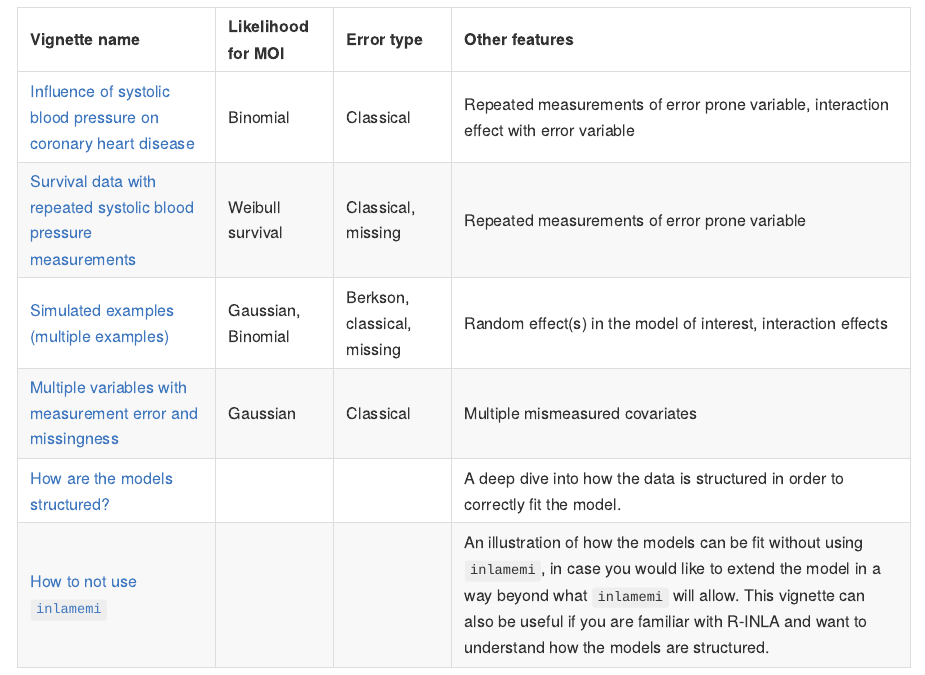
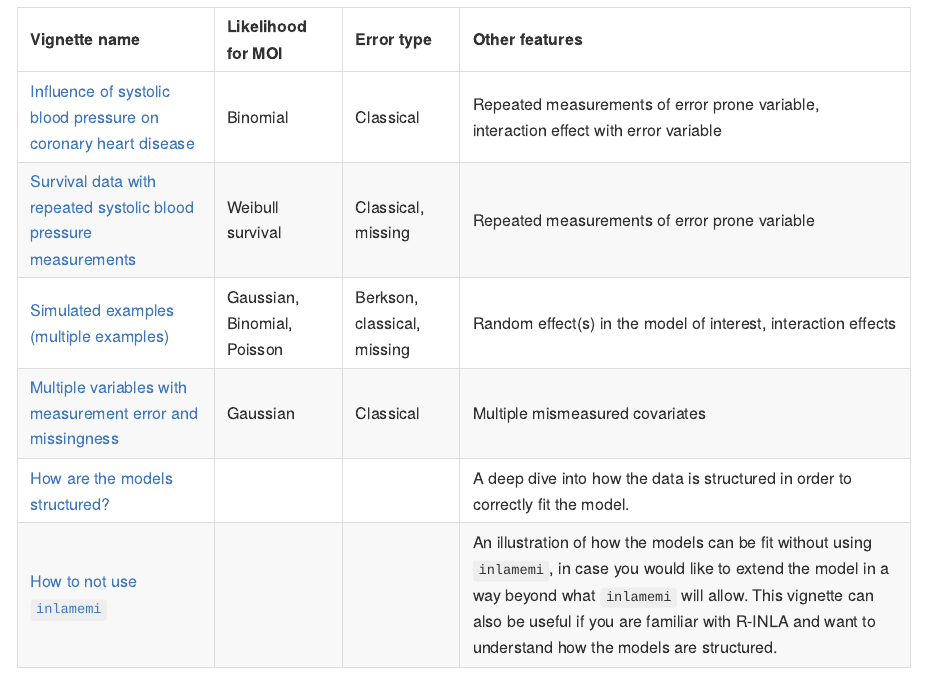
Before and after one commit to emmaSkarstein/inlamemi, an R Markdown document (README.Rmd): the page in a window 1100 px wide, from 940 px down. The pictures show the output file README.md that the author committed with the source, drawn offline in the style of GitHub; badge pictures from the web are left out.

Commit message:
update readme

```diff
--- a/README.Rmd
+++ b/README.Rmd
@@ -53,7 +53,7 @@ Examples of how to use the package can be found in the vignettes.
 |:-----------|:----------|:--------|:----------|
 |[Influence of systolic blood pressure on coronary heart disease](https://emmaskarstein.github.io/inlamemi/articles/Framingham_heart_study.html) | Binomial | Classical | Repeated measurements of error prone variable, interaction effect with error variable |
 |[Survival data with repeated systolic blood pressure measurements](https://emmaskarstein.github.io/inlamemi/articles/nhanes_survival.html) | Weibull survival | Classical, missing | Repeated measurements of error prone variable|
-| [Simulated examples (multiple examples)](https://emmaskarstein.github.io/inlamemi/articles/simulated_examples.html) | Gaussian, Binomial | Berkson, classical, missing | Random effect(s) in the model of interest, interaction effects |
+| [Simulated examples (multiple examples)](https://emmaskarstein.github.io/inlamemi/articles/simulated_examples.html) | Gaussian, Binomial, Poisson | Berkson, classical, missing | Random effect(s) in the model of interest, interaction effects |
 | [Multiple variables with measurement error and missingness](https://emmaskarstein.github.io/inlamemi/articles/multiple_error_variables.html) | Gaussian | Classical |  Multiple mismeasured covariates |
 |[How are the models structured?](https://emmaskarstein.github.io/inlamemi/articles/Visualize_model_structure.html) ||| A deep dive into how the data is structured in order to correctly fit the model. |
 |[How to not use `inlamemi`](https://emmaskarstein.github.io/inlamemi/articles/how_to_not_use_inlamemi.html) ||| An illustration of how the models can be fit without using `inlamemi`, in case you would like to extend the model in a way beyond what `inlamemi` will allow. This vignette can also be useful if you are familiar with R-INLA and want to understand how the models are structured.|
```
Also changed, not shown: README.md.
